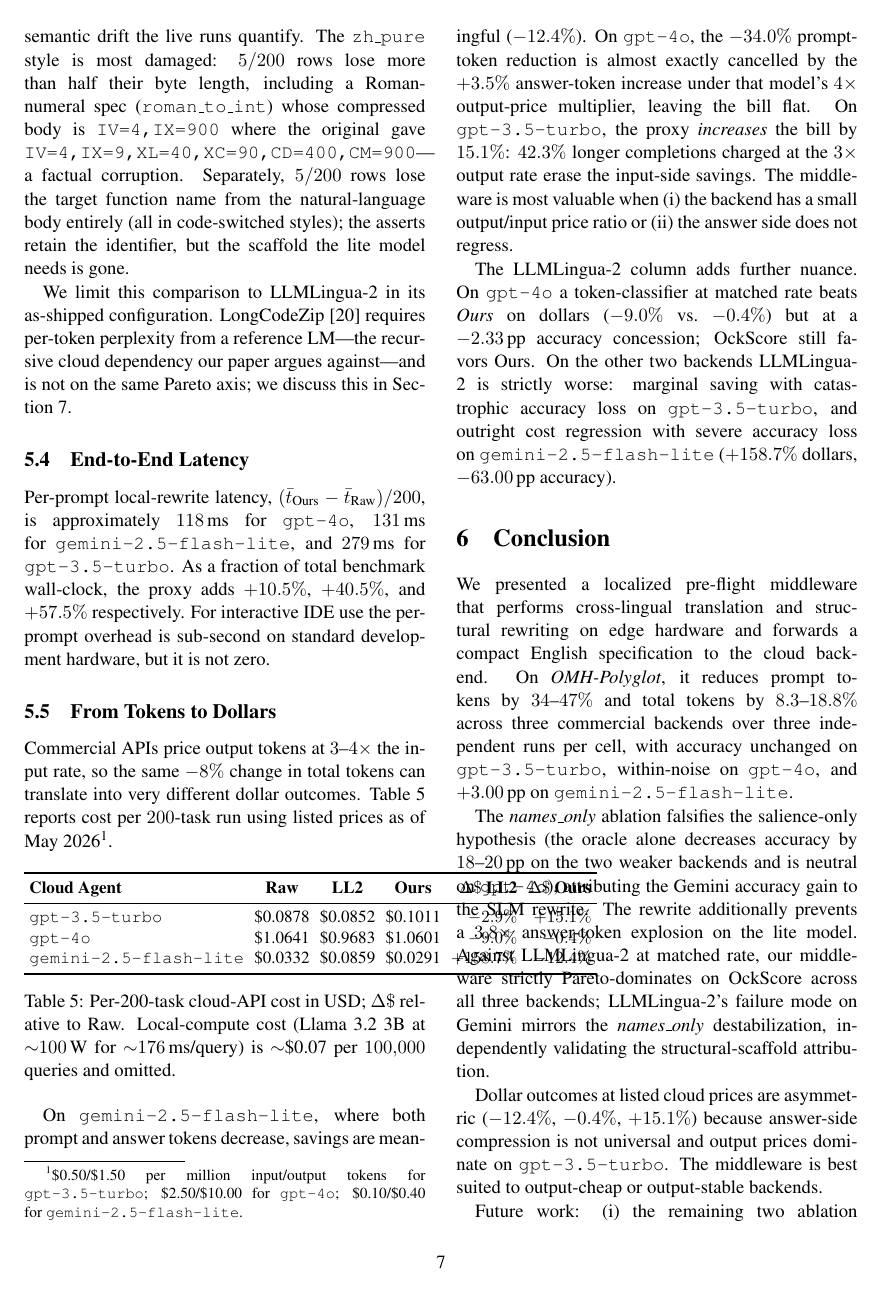
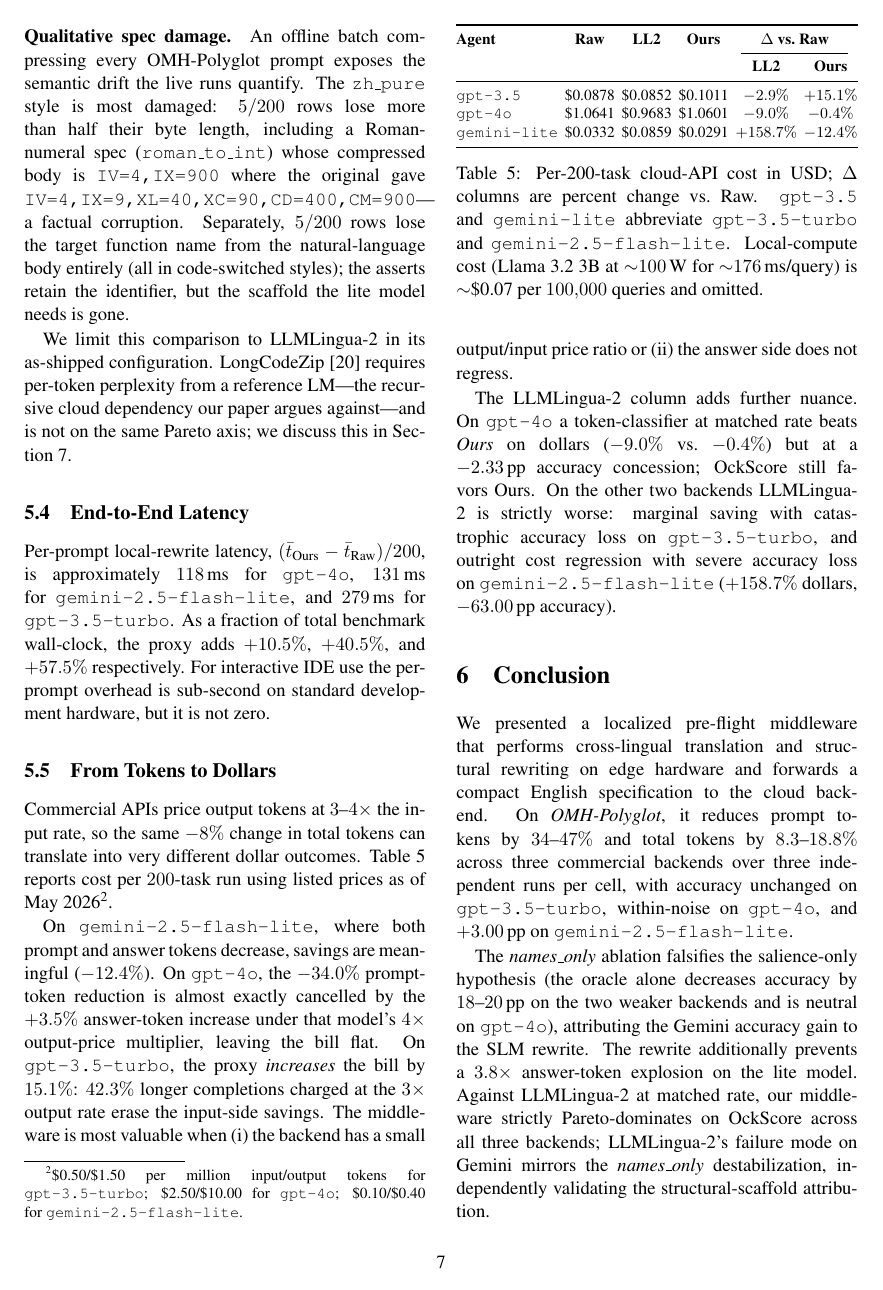
Before and after one commit to utkucolak/cursor-prompt-optimizer, a LaTeX paper (paper-short.tex): page 7 of 10. Compiled offline with pdfLaTeX.

Commit message:
Fix column overflow in LLMLingua-2 setup and dollar-cost table.
Co-authored-by: Cursor <cursoragent@cursor.com>

```diff
--- a/paper-short.tex
+++ b/paper-short.tex
@@ -14,6 +14,7 @@
 \usepackage{multirow}
 \usepackage{amsmath}
 \usepackage{amssymb}
+\usepackage{graphicx}
 
 \title{\Large\textbf{Cross-Lingual Token Arbitrage: Optimizing Code Agent Context Windows via Local LLM Preprocessing}}
 \author{Anonymous}
@@ -253,20 +254,24 @@ Per-prompt local-rewrite latency, $(\bar{t}_{\text{Ours}}-\bar{t}_{\text{Raw}})/
 \label{sec:results-dollars}
 Commercial APIs price output tokens at $3$--$4\times$ the input rate, so the same $-8\%$ change in total tokens can translate into very different dollar outcomes. Table~\ref{tab:dollar-cost} reports cost per $200$-task run using listed prices as of May 2026\footnote{\$0.50/\$1.50 per million input/output tokens for \texttt{gpt-3.5-turbo}; \$2.50/\$10.00 for \texttt{gpt-4o}; \$0.10/\$0.40 for \texttt{gemini-2.5-flash-lite}.}.
 
-\begin{table}[h]
+\begin{table}[t]
 \centering
-\small
-\setlength{\tabcolsep}{3pt}
-\begin{tabular}{lcccrr}
+\footnotesize
+\setlength{\tabcolsep}{2pt}
+\resizebox{\columnwidth}{!}{%
+\begin{tabular}{@{}lccccc@{}}
 \toprule
-\textbf{Cloud Agent} & \textbf{Raw} & \textbf{LL2} & \textbf{Ours} & \textbf{$\Delta\$$ LL2} & \textbf{$\Delta\$$ Ours} \\
+\textbf{Agent} & \textbf{Raw} & \textbf{LL2} & \textbf{Ours} & \multicolumn{2}{c}{\textbf{$\Delta$ vs.\ Raw}} \\
+\cmidrule(lr){5-6}
+ &  &  &  & \textbf{LL2} & \textbf{Ours} \\
 \midrule
-\texttt{gpt-3.5-turbo}        & \$0.0878 & \$0.0852 & \$0.1011 & $-2.9\%$  & $+15.1\%$ \\
-\texttt{gpt-4o}               & \$1.0641 & \$0.9683 & \$1.0601 & $-9.0\%$  & $-0.4\%$ \\
-\texttt{gemini-2.5-flash-lite}& \$0.0332 & \$0.0859 & \$0.0291 & $+158.7\%$ & $-12.4\%$ \\
+\texttt{gpt-3.5} & \$0.0878 & \$0.0852 & \$0.1011 & $-2.9\%$  & $+15.1\%$ \\
+\texttt{gpt-4o}  & \$1.0641 & \$0.9683 & \$1.0601 & $-9.0\%$  & $-0.4\%$ \\
+\texttt{gemini-lite} & \$0.0332 & \$0.0859 & \$0.0291 & $+158.7\%$ & $-12.4\%$ \\
 \bottomrule
-\end{tabular}
-\caption{Per-200-task cloud-API cost in USD; $\Delta\$$ relative to Raw. Local-compute cost (Llama 3.2 3B at $\sim$$100$\,W for $\sim$$176$\,ms/query) is $\sim$\$0.07 per $100{,}000$ queries and omitted.}
+\end{tabular}%
+}
+\caption{Per-200-task cloud-API cost in USD; $\Delta$ columns are percent change vs.\ Raw. \texttt{gpt-3.5} and \texttt{gemini-lite} abbreviate \texttt{gpt-3.5-turbo} and \texttt{gemini-2.5-flash-lite}. Local-compute cost (Llama 3.2 3B at $\sim$$100$\,W for $\sim$$176$\,ms/query) is $\sim$\$0.07 per $100{,}000$ queries and omitted.}
 \label{tab:dollar-cost}
 \end{table}
 
```
Also changed, not shown: paper-short.tex (2 more changed lines).
